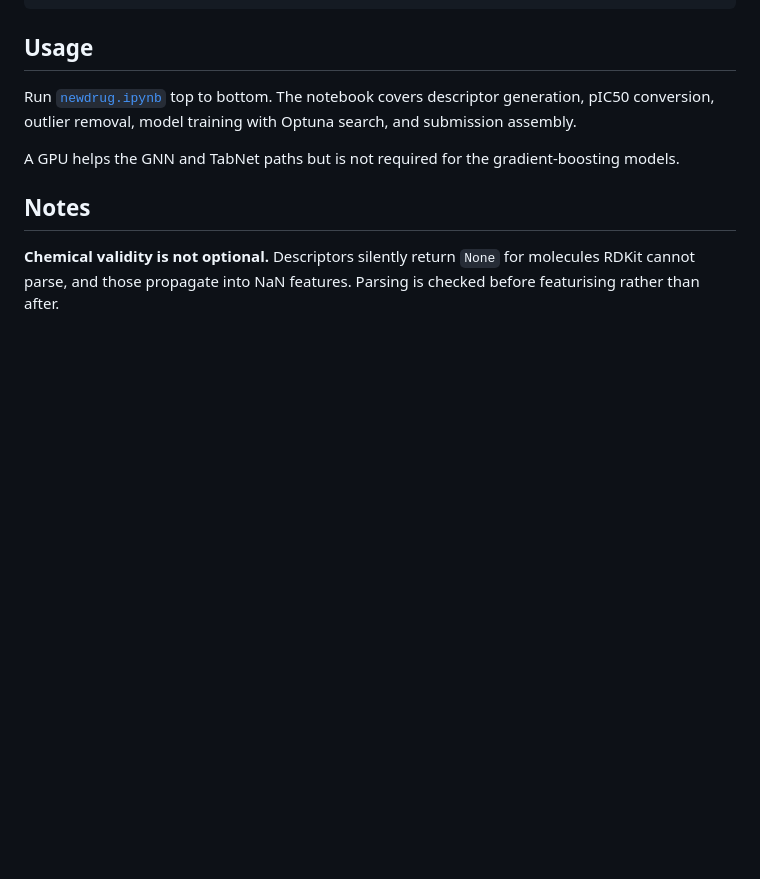
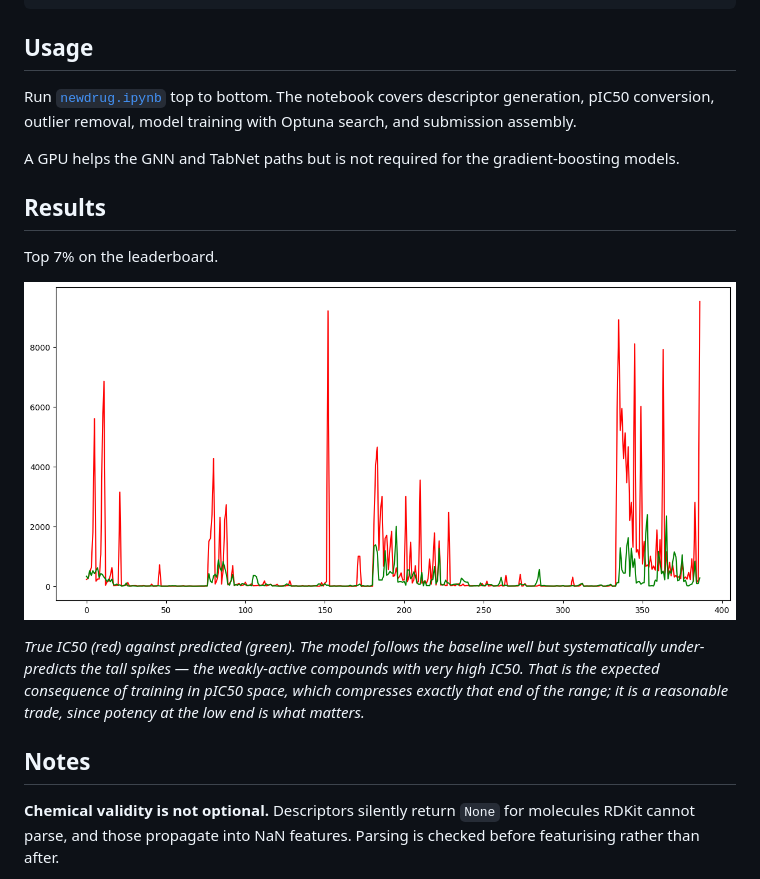
Before and after one commit to paulms77/AI-to-Drug-Discovery, a Markdown page: README.md, the part around the change. Drawn GitHub-style; pictures changed too: docs/ic50-pred-vs-true.png (added); blank space fills up the shorter version.

Commit message:
Add result figure to README

```diff
--- a/README.md
+++ b/README.md
@@ -100,6 +100,18 @@ Optuna search, and submission assembly.
 A GPU helps the GNN and TabNet paths but is not required for the
 gradient-boosting models.
 
+## Results
+
+Top 7% on the leaderboard.
+
+![Predicted against true IC50 across the test compounds](docs/ic50-pred-vs-true.png)
+
+*True IC50 (red) against predicted (green). The model follows the baseline well
+but systematically under-predicts the tall spikes — the weakly-active compounds
+with very high IC50. That is the expected consequence of training in pIC50
+space, which compresses exactly that end of the range; it is a reasonable
+trade, since potency at the low end is what matters.*
+
 ## Notes
 
 **Chemical validity is not optional.** Descriptors silently return `None` for
```
